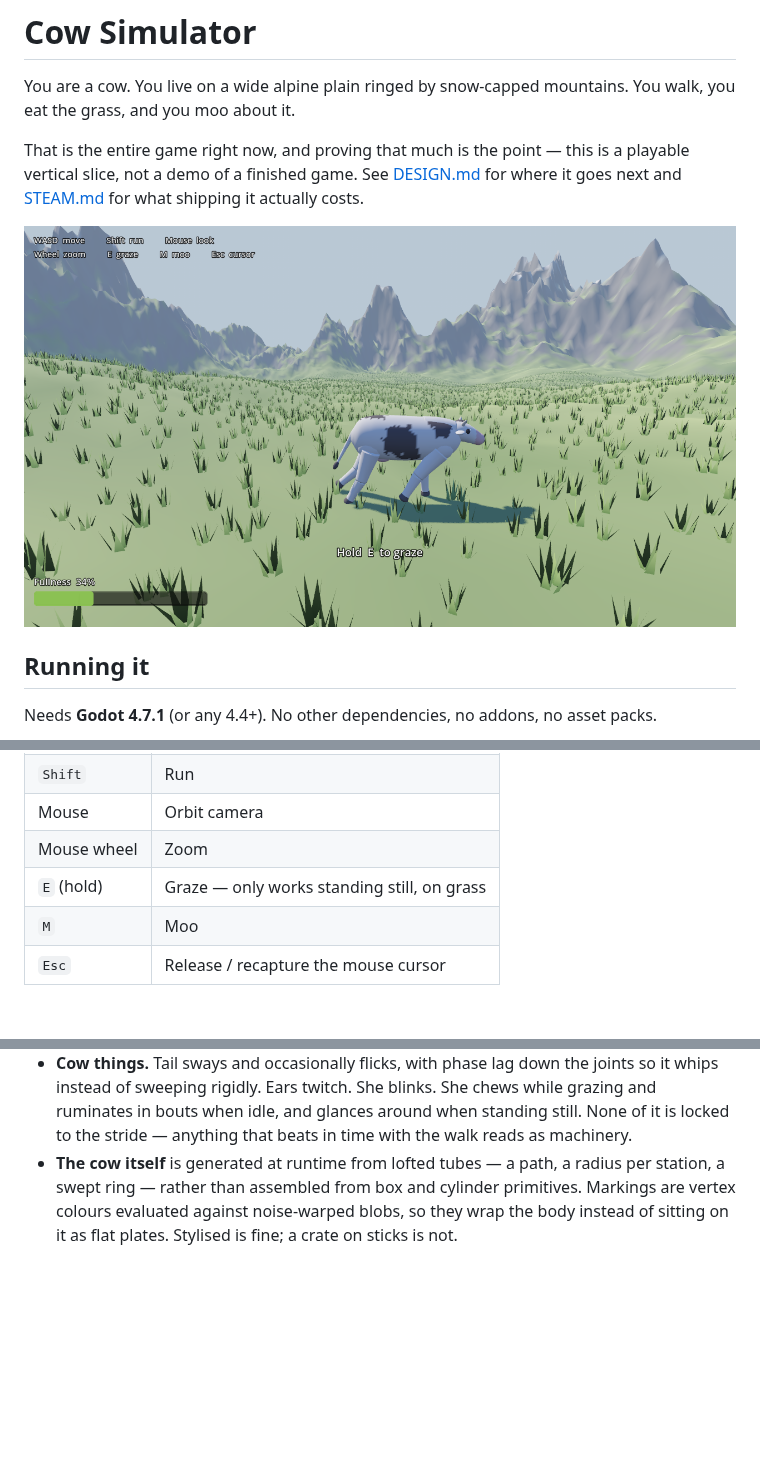
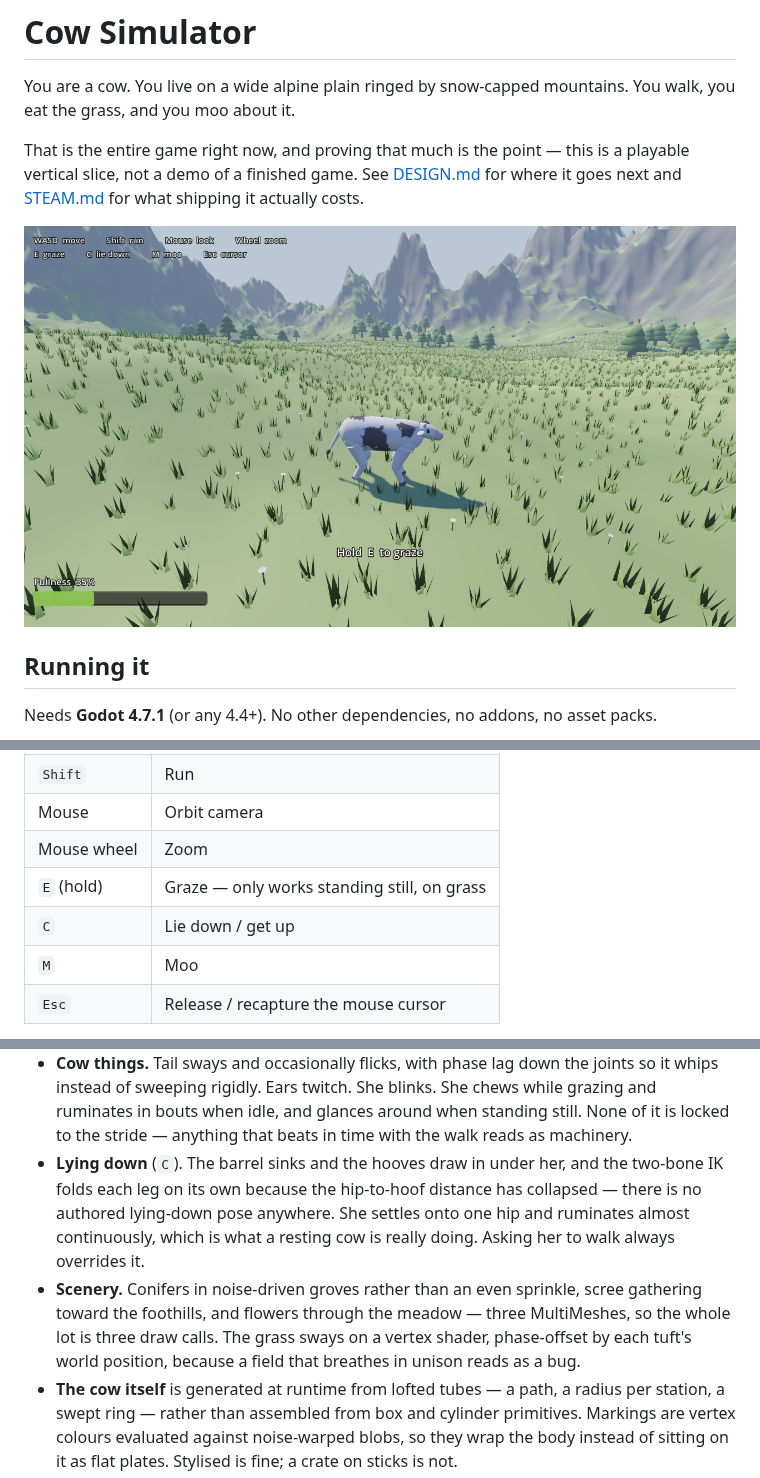
Before and after one commit to dhanjit/cow-simulator, a Markdown page: README.md, 3 parts joined by grey strips. GitHub-like rendering; pictures changed too: docs/screenshot.png; blank space fills up the shorter version.

Commit message:
Add lying down, and dress the meadow
Two things: the verb a cow spends most of its day on, and scenery worth
standing in.

Lying down (C) is not an authored pose. The barrel sinks and the hooves
draw in under the body; the two-bone IK then folds each leg on its own,
because the hip-to-hoof distance has collapsed. She settles onto one hip
and ruminates almost continuously, which is most of what a resting cow
is actually doing. Wanting to walk always overrides it - a cow that
ignored the stick because she was lying down would just feel broken.

Scenery is three MultiMeshes, so three draw calls for the lot:

- Conifers scattered through noise-driven groves rather than evenly, which
  is the difference between a landscape and a speckled field. Trunks get
  collision.
- Rocks thin out on the flat and gather toward the foothills, where scree
  would actually collect.
- Flowers through the meadow for colour.

Grass now sways on a vertex shader - free for 27,000 tufts, with the
phase offset by each tuft's world position, because a field breathing in
unison reads as a bug rather than as wind.

One real bug found on the way: tree trunk colliders landed on the same
physics layer the camera's pull-in raycast uses, so a tree passing behind
the cow collapsed the camera onto her and the ground clamp then lifted it
into a top-down view. Trunks moved to layer 3 and the cow's mask widened
to match, leaving the camera looking only at terrain.

The camera also now gives up distance before it gives up angle when the
ground rises behind her, and can never rise more than a set fraction of
its distance above the focus. Both are guards rather than fixes - the
top-down view was the collision layer, and measurement afterwards
confirmed the camera geometry had been correct all along.

Verified: headless clean, both exports clean, exported Windows binary
runs standalone and exits 0. Lying down, grazing and the walk cycle all
confirmed in rendered frames.

```diff
--- a/README.md
+++ b/README.md
@@ -36,6 +36,7 @@ which takes roughly half a second and prints a line to stdout when it is done.
 | Mouse | Orbit camera |
 | Mouse wheel | Zoom |
 | `E` (hold) | Graze — only works standing still, on grass |
+| `C` | Lie down / get up |
 | `M` | Moo |
 | `Esc` | Release / recapture the mouse cursor |
 
@@ -65,6 +66,16 @@ camera is mouse-only for now.
   chews while grazing and ruminates in bouts when idle, and glances around when
   standing still. None of it is locked to the stride — anything that beats in
   time with the walk reads as machinery.
+- **Lying down** (`C`). The barrel sinks and the hooves draw in under her, and
+  the two-bone IK folds each leg on its own because the hip-to-hoof distance has
+  collapsed — there is no authored lying-down pose anywhere. She settles onto one
+  hip and ruminates almost continuously, which is what a resting cow is really
+  doing. Asking her to walk always overrides it.
+- **Scenery.** Conifers in noise-driven groves rather than an even sprinkle,
+  scree gathering toward the foothills, and flowers through the meadow — three
+  MultiMeshes, so the whole lot is three draw calls. The grass sways on a vertex
+  shader, phase-offset by each tuft's world position, because a field that
+  breathes in unison reads as a bug.
 - **The cow itself** is generated at runtime from lofted tubes — a path, a radius
   per station, a swept ring — rather than assembled from box and cylinder
   primitives. Markings are vertex colours evaluated against noise-warped blobs, so
```
Also changed, not shown: other parts of README.md (+1 -0 lines), 12 other files.
